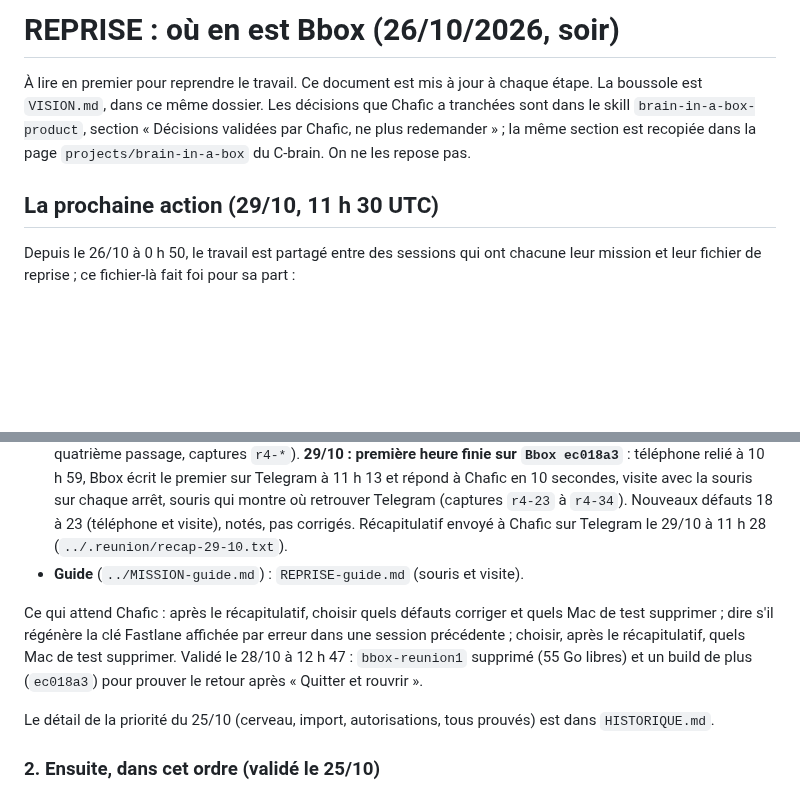
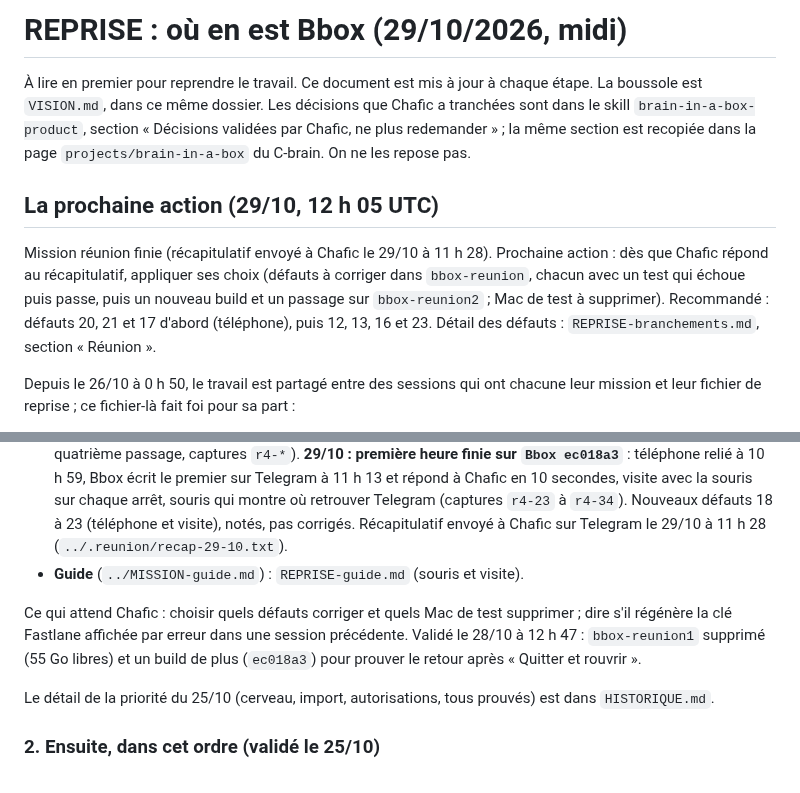
Before and after one commit to BrainInBox/brain-in-a-box, a Markdown page: REPRISE.md, 2 parts joined by grey strips. Rendered like a GitHub page; blank space fills up the shorter version.

Commit message:
REPRISE: prochaine action après la réunion (29/10 12 h 05)

```diff
--- a/REPRISE.md
+++ b/REPRISE.md
@@ -1,14 +1,16 @@
-# REPRISE : où en est Bbox (26/10/2026, soir)
+# REPRISE : où en est Bbox (29/10/2026, midi)
 
 À lire en premier pour reprendre le travail. Ce document est mis à jour à chaque étape. La boussole est `VISION.md`, dans ce même dossier. Les décisions que Chafic a tranchées sont dans le skill `brain-in-a-box-product`, section « Décisions validées par Chafic, ne plus redemander » ; la même section est recopiée dans la page `projects/brain-in-a-box` du C-brain. On ne les repose pas.
 
-## La prochaine action (29/10, 11 h 30 UTC)
+## La prochaine action (29/10, 12 h 05 UTC)
+
+Mission réunion finie (récapitulatif envoyé à Chafic le 29/10 à 11 h 28). Prochaine action : dès que Chafic répond au récapitulatif, appliquer ses choix (défauts à corriger dans `bbox-reunion`, chacun avec un test qui échoue puis passe, puis un nouveau build et un passage sur `bbox-reunion2` ; Mac de test à supprimer). Recommandé : défauts 20, 21 et 17 d'abord (téléphone), puis 12, 13, 16 et 23. Détail des défauts : `REPRISE-branchements.md`, section « Réunion ».
 
 Depuis le 26/10 à 0 h 50, le travail est partagé entre des sessions qui ont chacune leur mission et leur fichier de reprise ; ce fichier-là fait foi pour sa part :
 - **Réunion** (`../MISSION-reunion-suite.md`, qui prolonge `../MISSION-branchements.md`) : `REPRISE-branchements.md`, section « Réunion ». Les branchements (téléphone par Telegram, présentation à voix haute, import de la mémoire, ami déjà équipé) sont terminés et fusionnés avec le guide dans la branche `bbox/reunion`. Les défauts de l'état des lieux sont corrigés (`028a154`, `7dea272`, `cdb943b`, `f3b61be`, `afd6c78`), build unique `Bbox afd6c78`. 28/10 : dernier passage sur le Mac neuf `bbox-reunion2`, captures `r3-*` ; prouvés : Bbox écrit le premier, un seul bonjour, zéro « Échec du tour », cerveau, mémoire ChatGPT, les cinq autorisations avec leur premier usage, puis Bbox propose le téléphone. Le retour après « Quitter et rouvrir » est corrigé dans `ec018a3` et **prouvé à l'écran le 28/10** (build `Bbox ec018a3`, validé par Chafic, quatrième passage, captures `r4-*`). **29/10 : première heure finie sur `Bbox ec018a3`** : téléphone relié à 10 h 59, Bbox écrit le premier sur Telegram à 11 h 13 et répond à Chafic en 10 secondes, visite avec la souris sur chaque arrêt, souris qui montre où retrouver Telegram (captures `r4-23` à `r4-34`). Nouveaux défauts 18 à 23 (téléphone et visite), notés, pas corrigés. Récapitulatif envoyé à Chafic sur Telegram le 29/10 à 11 h 28 (`../.reunion/recap-29-10.txt`).
 - **Guide** (`../MISSION-guide.md`) : `REPRISE-guide.md` (souris et visite).
 
-Ce qui attend Chafic : après le récapitulatif, choisir quels défauts corriger et quels Mac de test supprimer ; dire s'il régénère la clé Fastlane affichée par erreur dans une session précédente ; choisir, après le récapitulatif, quels Mac de test supprimer. Validé le 28/10 à 12 h 47 : `bbox-reunion1` supprimé (55 Go libres) et un build de plus (`ec018a3`) pour prouver le retour après « Quitter et rouvrir ».
+Ce qui attend Chafic : choisir quels défauts corriger et quels Mac de test supprimer ; dire s'il régénère la clé Fastlane affichée par erreur dans une session précédente. Validé le 28/10 à 12 h 47 : `bbox-reunion1` supprimé (55 Go libres) et un build de plus (`ec018a3`) pour prouver le retour après « Quitter et rouvrir ».
 
 Le détail de la priorité du 25/10 (cerveau, import, autorisations, tous prouvés) est dans `HISTORIQUE.md`.
 
```
